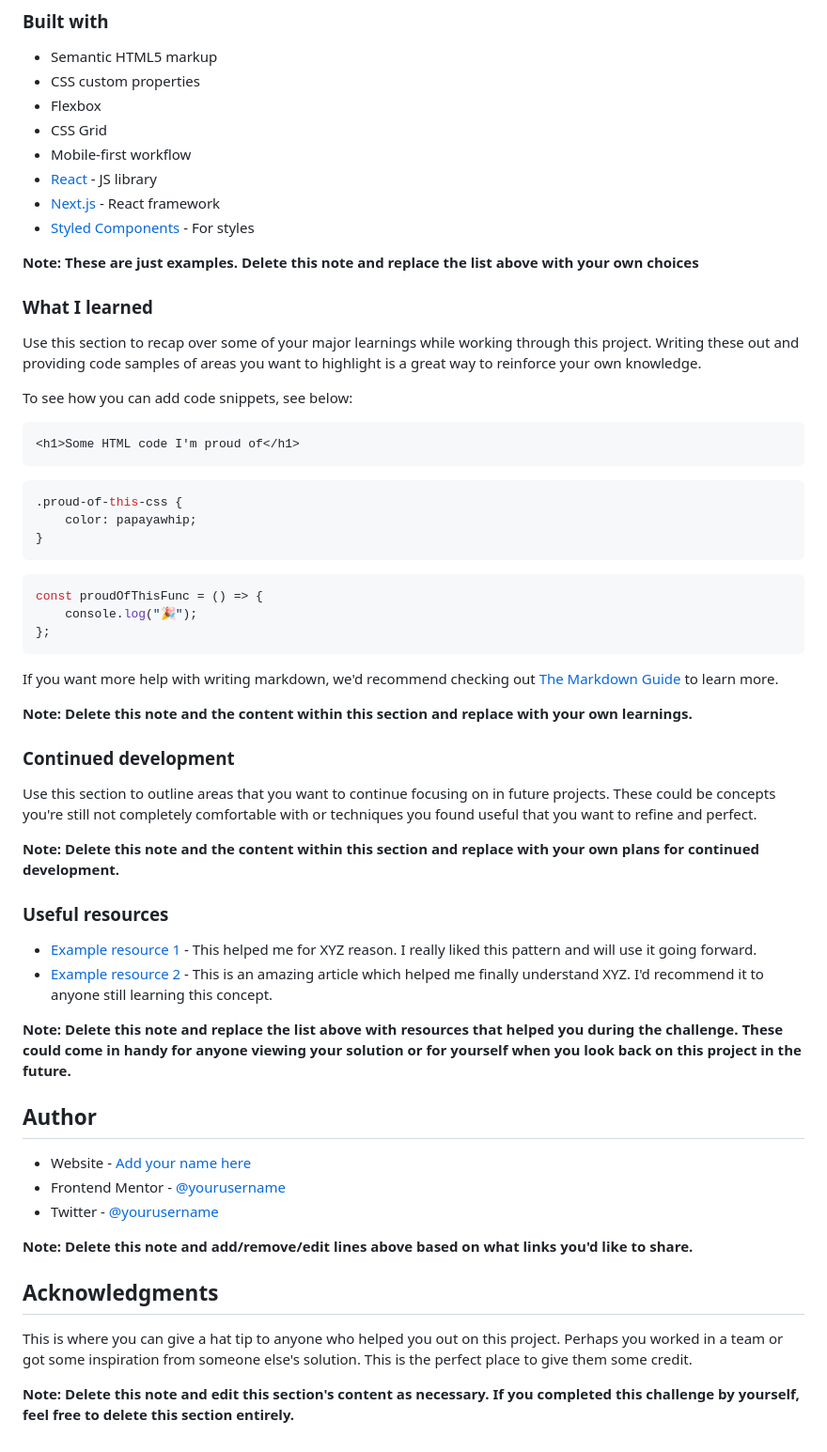
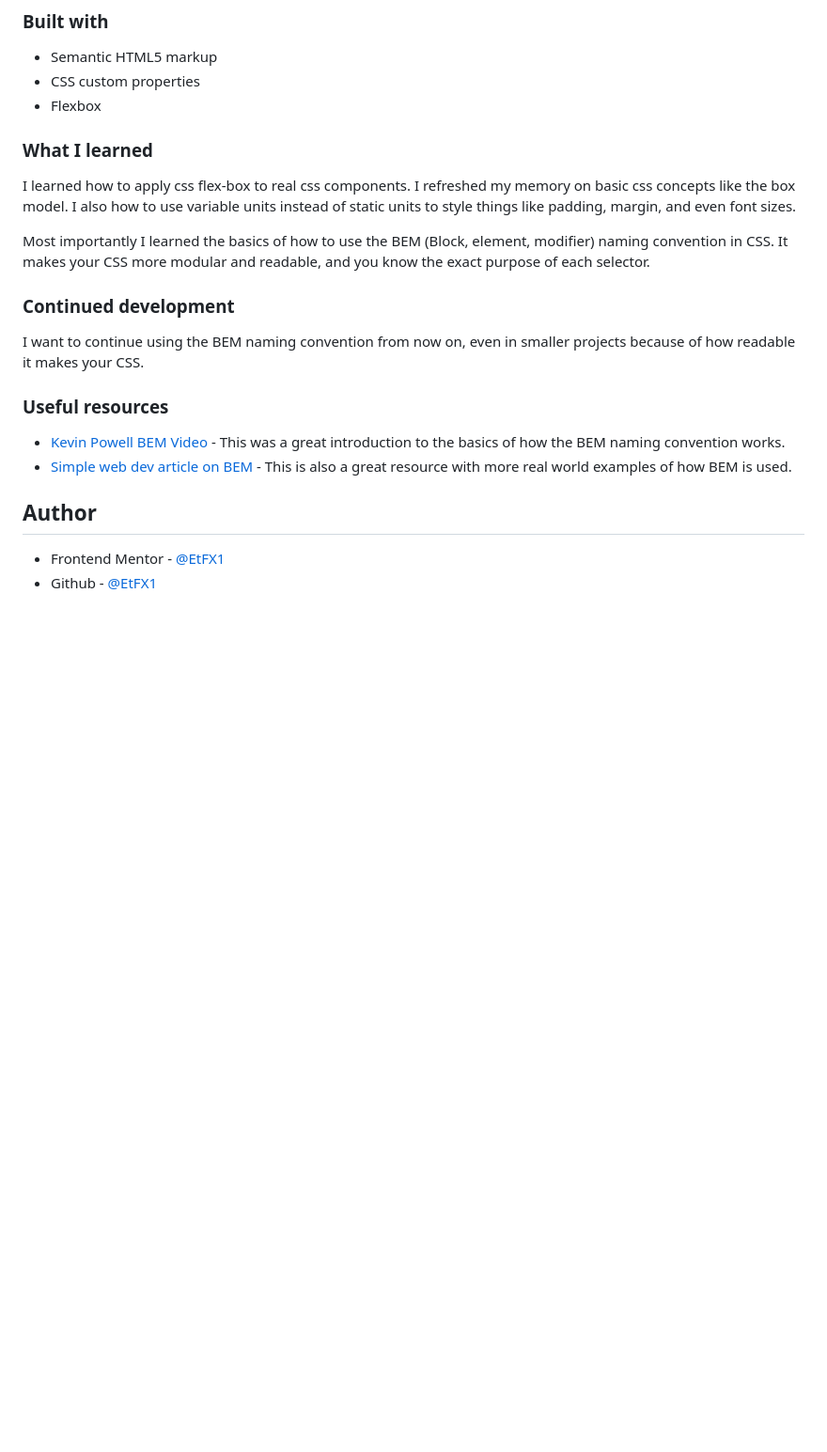
Before and after one commit to EtFX1/Frontend-mentor-3-column-preview-card-component-main, a Markdown page: README.md, the part around the change printed below. Shown: that part at 94% size. GitHub-like rendering; blank space fills up the shorter version.

````diff
--- a/README.md
+++ b/README.md
@@ -51,63 +38,23 @@ Then crop/optimize/edit your image however you like, add it to your project, and
 -   Semantic HTML5 markup
 -   CSS custom properties
 -   Flexbox
--   CSS Grid
--   Mobile-first workflow
--   [React](https://reactjs.org/) - JS library
--   [Next.js](https://nextjs.org/) - React framework
--   [Styled Components](https://styled-components.com/) - For styles
-
-**Note: These are just examples. Delete this note and replace the list above with your own choices**
 
 ### What I learned
 
-Use this section to recap over some of your major learnings while working through this project. Writing these out and providing code samples of areas you want to highlight is a great way to reinforce your own knowledge.
+I learned how to apply css flex-box to real css components. I refreshed my memory on basic css concepts like the box model. I also how to use variable units instead of static units to style things like padding, margin, and even font sizes.
 
-To see how you can add code snippets, see below:
-
-```html
-<h1>Some HTML code I'm proud of</h1>
-```
-
-```css
-.proud-of-this-css {
-    color: papayawhip;
-}
-```
-
-```js
-const proudOfThisFunc = () => {
-    console.log("🎉");
-};
-```
-
-If you want more help with writing markdown, we'd recommend checking out [The Markdown Guide](https://www.markdownguide.org/) to learn more.
-
-**Note: Delete this note and the content within this section and replace with your own learnings.**
+Most importantly I learned the basics of how to use the BEM (Block, element, modifier) naming convention in CSS. It makes your CSS more modular and readable, and you know the exact purpose of each selector.
 
 ### Continued development
 
-Use this section to outline areas that you want to continue focusing on in future projects. These could be concepts you're still not completely comfortable with or techniques you found useful that you want to refine and perfect.
-
-**Note: Delete this note and the content within this section and replace with your own plans for continued development.**
+I want to continue using the BEM naming convention from now on, even in smaller projects because of how readable it makes your CSS.
 
 ### Useful resources
 
--   [Example resource 1](https://www.example.com) - This helped me for XYZ reason. I really liked this pattern and will use it going forward.
--   [Example resource 2](https://www.example.com) - This is an amazing article which helped me finally understand XYZ. I'd recommend it to anyone still learning this concept.
-
-**Note: Delete this note and replace the list above with resources that helped you during the challenge. These could come in handy for anyone viewing your solution or for yourself when you look back on this project in the future.**
+-   [Kevin Powell BEM Video](https://www.youtube.com/watch?v=SLjHSVwXYq4&pp=ygUHQ1NTIEJFTQ%3D%3D) - This was a great introduction to the basics of how the BEM naming convention works.
+-   [Simple web dev article on BEM](https://simple-web.dev/bem-by-example) - This is also a great resource with more real world examples of how BEM is used.
 
 ## Author
 
--   Website - [Add your name here](https://www.your-site.com)
--   Frontend Mentor - [@yourusername](https://www.frontendmentor.io/profile/yourusername)
--   Twitter - [@yourusername](https://www.twitter.com/yourusername)
-
-**Note: Delete this note and add/remove/edit lines above based on what links you'd like to share.**
-
-## Acknowledgments
-
-This is where you can give a hat tip to anyone who helped you out on this project. Perhaps you worked in a team or got some inspiration from someone else's solution. This is the perfect place to give them some credit.
-
-**Note: Delete this note and edit this section's content as necessary. If you completed this challenge by yourself, feel free to delete this section entirely.**
+-   Frontend Mentor - [@EtFX1](https://www.frontendmentor.io/profile/EtFX1)
+-   Github - [@EtFX1](https://github.com/EtFX1)
````
Also changed, not shown: other parts of README.md (+2 -15 lines), screenshots/desktop-screenshot.png (added), screenshots/mobile-screenshot.png (added), 4 other files.
